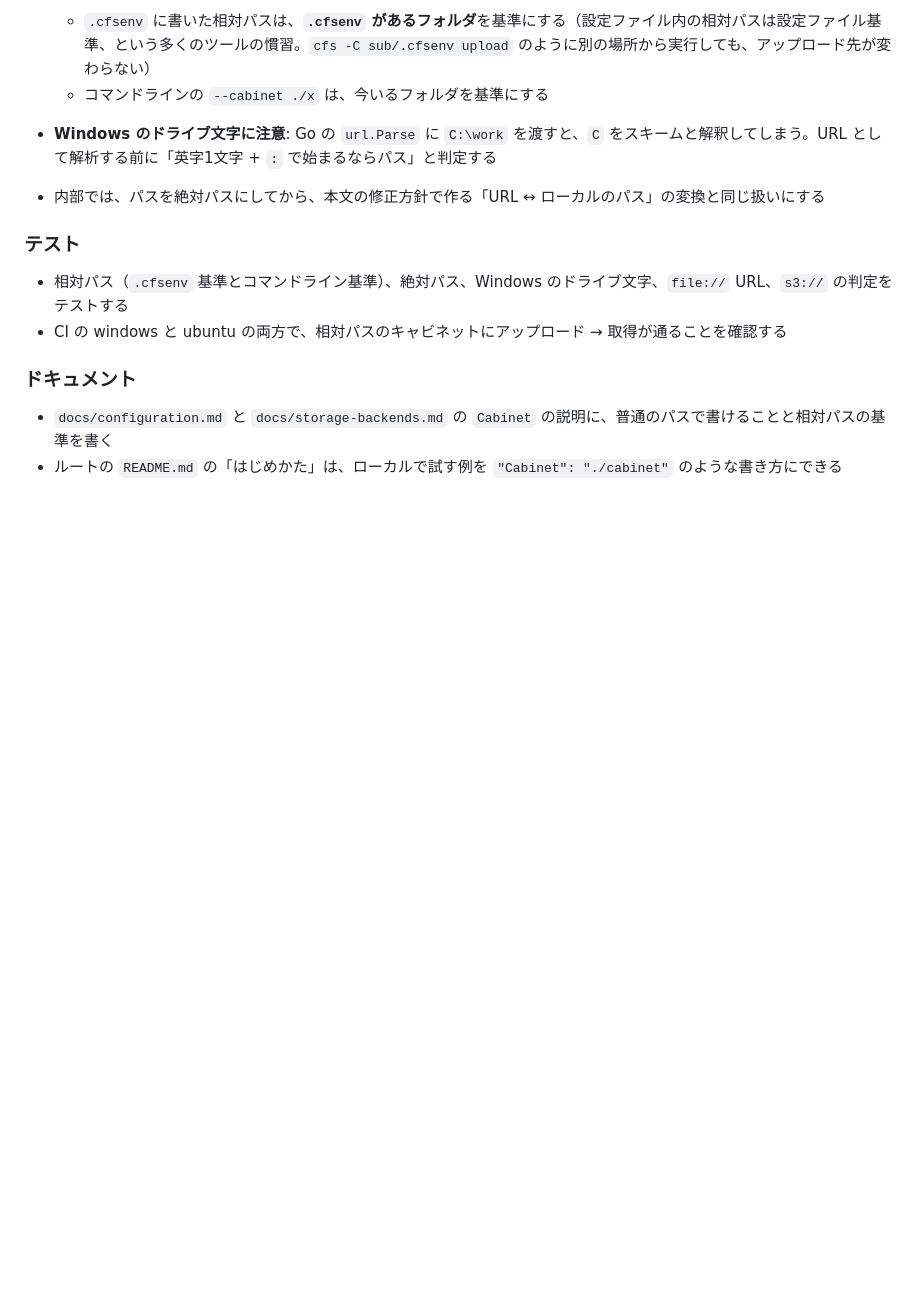
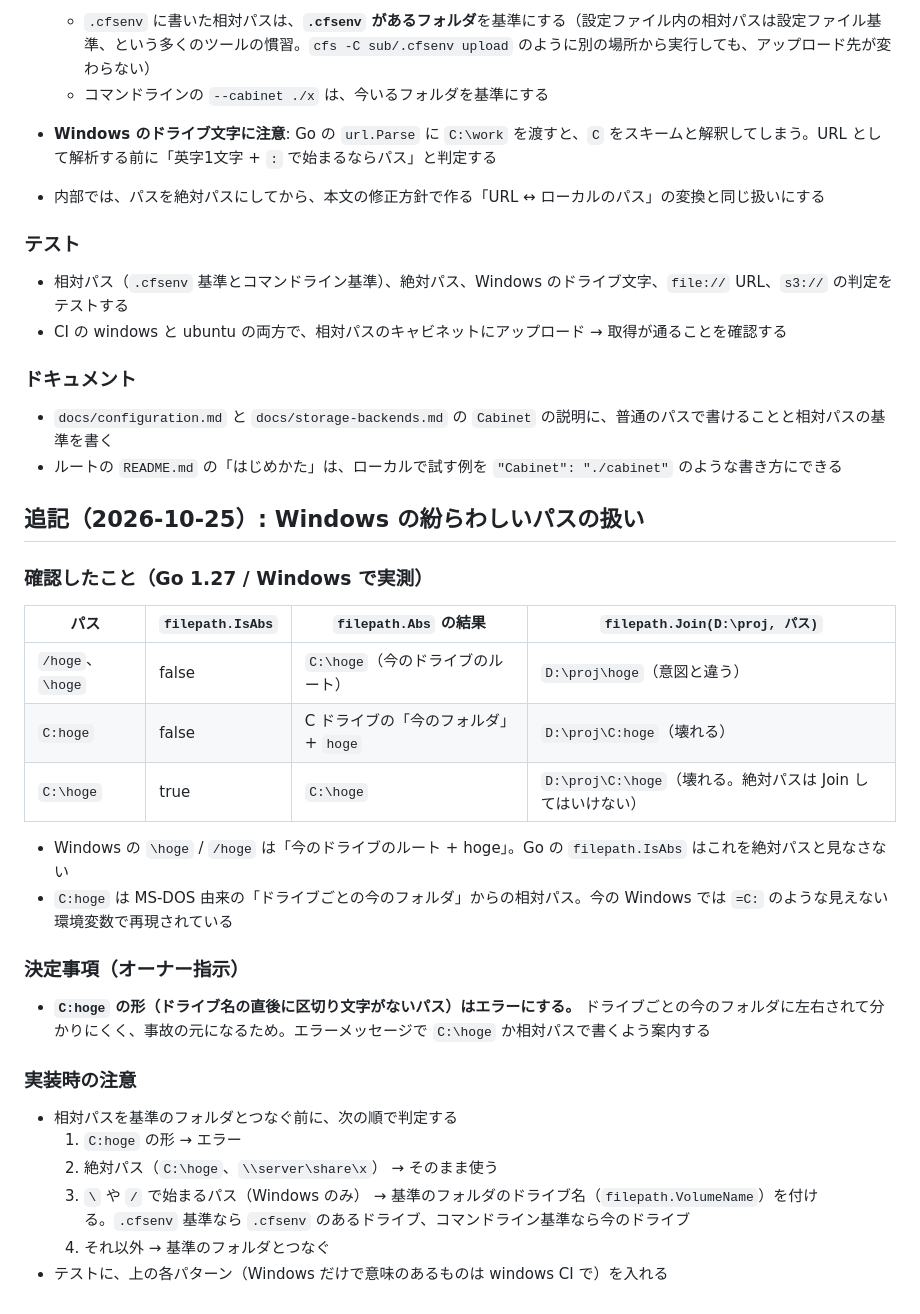
Before and after one commit to haramako/cfs, a Markdown page: Agent/discussions/2026-10-25-fix-windows-file-download-plan.md, the part around the change. Drawn GitHub-style; blank space fills up the shorter version.

Commit message:
Windows の file:// 修正計画に、紛らわしいパスの扱いを追記（C:hoge はエラー）
Co-Authored-By: Claude Opus 5.5 <noreply@anthropic.com>

```diff
--- a/Agent/discussions/2026-10-25-fix-windows-file-download-plan.md
+++ b/Agent/discussions/2026-10-25-fix-windows-file-download-plan.md
@@ -63,3 +63,29 @@ Windows で、`Url` を指定しない `file://` のキャビネット（例: `f
 
 - `docs/configuration.md` と `docs/storage-backends.md` の `Cabinet` の説明に、普通のパスで書けることと相対パスの基準を書く
 - ルートの `README.md` の「はじめかた」は、ローカルで試す例を `"Cabinet": "./cabinet"` のような書き方にできる
+
+## 追記（2026-10-25）: Windows の紛らわしいパスの扱い
+
+### 確認したこと（Go 1.27 / Windows で実測）
+
+| パス | `filepath.IsAbs` | `filepath.Abs` の結果 | `filepath.Join(D:\proj, パス)` |
+|---|---|---|---|
+| `/hoge`、`\hoge` | false | `C:\hoge`（今のドライブのルート） | `D:\proj\hoge`（意図と違う） |
+| `C:hoge` | false | C ドライブの「今のフォルダ」+ `hoge` | `D:\proj\C:hoge`（壊れる） |
+| `C:\hoge` | true | `C:\hoge` | `D:\proj\C:\hoge`（壊れる。絶対パスは Join してはいけない） |
+
+- Windows の `\hoge` / `/hoge` は「今のドライブのルート + hoge」。Go の `filepath.IsAbs` はこれを絶対パスと見なさない
+- `C:hoge` は MS-DOS 由来の「ドライブごとの今のフォルダ」からの相対パス。今の Windows では `=C:` のような見えない環境変数で再現されている
+
+### 決定事項（オーナー指示）
+
+- **`C:hoge` の形（ドライブ名の直後に区切り文字がないパス）はエラーにする。** ドライブごとの今のフォルダに左右されて分かりにくく、事故の元になるため。エラーメッセージで `C:\hoge` か相対パスで書くよう案内する
+
+### 実装時の注意
+
+- 相対パスを基準のフォルダとつなぐ前に、次の順で判定する
+  1. `C:hoge` の形 → エラー
+  2. 絶対パス（`C:\hoge`、`\\server\share\x`） → そのまま使う
+  3. `\` や `/` で始まるパス（Windows のみ） → 基準のフォルダのドライブ名（`filepath.VolumeName`）を付ける。`.cfsenv` 基準なら `.cfsenv` のあるドライブ、コマンドライン基準なら今のドライブ
+  4. それ以外 → 基準のフォルダとつなぐ
+- テストに、上の各パターン（Windows だけで意味のあるものは windows CI で）を入れる
```
Also changed, not shown: Agent/discussions/AGENTS.md (+1 -1 lines).
